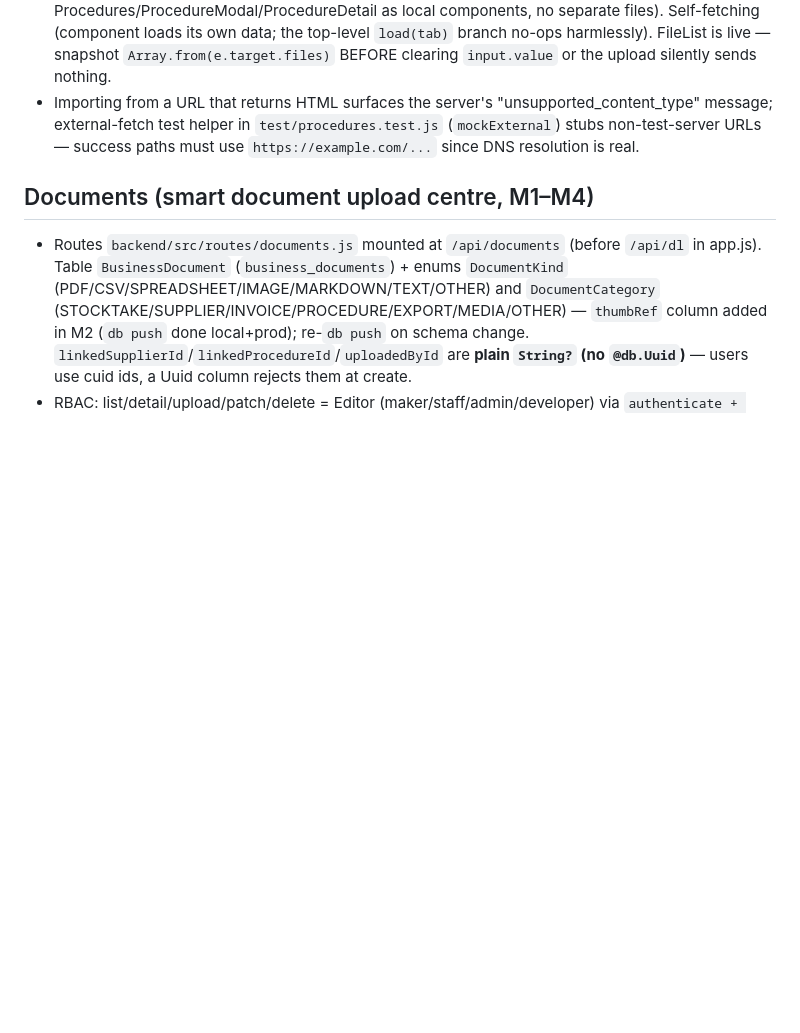
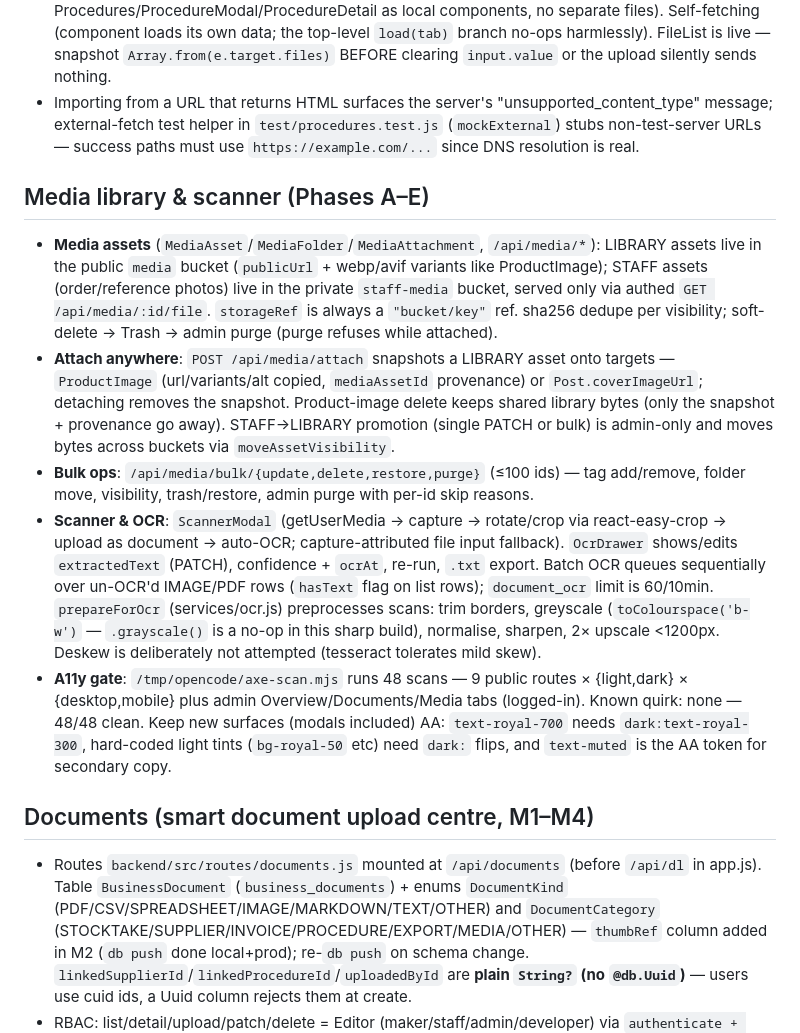
Before and after one commit to ausgreekdev-cpu/Krystals-Flower-Kreations, a Markdown page: AGENTS.md, the part around the change. Drawn GitHub-style; blank space fills up the shorter version.

Commit message:
docs: media library & scanner section (Phase A-E)

```diff
--- a/AGENTS.md
+++ b/AGENTS.md
@@ -132,6 +132,14 @@ npm run build       # Vite build + PWA
 - Admin UI is inline in `frontend/src/pages/Admin.jsx` (house convention — Procedures/ProcedureModal/ProcedureDetail as local components, no separate files). Self-fetching (component loads its own data; the top-level `load(tab)` branch no-ops harmlessly). FileList is live — snapshot `Array.from(e.target.files)` BEFORE clearing `input.value` or the upload silently sends nothing.
 - Importing from a URL that returns HTML surfaces the server's "unsupported_content_type" message; external-fetch test helper in `test/procedures.test.js` (`mockExternal`) stubs non-test-server URLs — success paths must use `https://example.com/...` since DNS resolution is real.
 
+## Media library & scanner (Phases A–E)
+
+- **Media assets** (`MediaAsset`/`MediaFolder`/`MediaAttachment`, `/api/media/*`): LIBRARY assets live in the public `media` bucket (`publicUrl` + webp/avif variants like ProductImage); STAFF assets (order/reference photos) live in the private `staff-media` bucket, served only via authed `GET /api/media/:id/file`. `storageRef` is always a `"bucket/key"` ref. sha256 dedupe per visibility; soft-delete → Trash → admin purge (purge refuses while attached).
+- **Attach anywhere**: `POST /api/media/attach` snapshots a LIBRARY asset onto targets — `ProductImage` (url/variants/alt copied, `mediaAssetId` provenance) or `Post.coverImageUrl`; detaching removes the snapshot. Product-image delete keeps shared library bytes (only the snapshot + provenance go away). STAFF→LIBRARY promotion (single PATCH or bulk) is admin-only and moves bytes across buckets via `moveAssetVisibility`.
+- **Bulk ops**: `/api/media/bulk/{update,delete,restore,purge}` (≤100 ids) — tag add/remove, folder move, visibility, trash/restore, admin purge with per-id skip reasons.
+- **Scanner & OCR**: `ScannerModal` (getUserMedia → capture → rotate/crop via react-easy-crop → upload as document → auto-OCR; capture-attributed file input fallback). `OcrDrawer` shows/edits `extractedText` (PATCH), confidence + `ocrAt`, re-run, `.txt` export. Batch OCR queues sequentially over un-OCR'd IMAGE/PDF rows (`hasText` flag on list rows); `document_ocr` limit is 60/10min. `prepareForOcr` (services/ocr.js) preprocesses scans: trim borders, greyscale (`toColourspace('b-w')` — `.grayscale()` is a no-op in this sharp build), normalise, sharpen, 2× upscale <1200px. Deskew is deliberately not attempted (tesseract tolerates mild skew).
+- **A11y gate**: `/tmp/opencode/axe-scan.mjs` runs 48 scans — 9 public routes × {light,dark} × {desktop,mobile} plus admin Overview/Documents/Media tabs (logged-in). Known quirk: none — 48/48 clean. Keep new surfaces (modals included) AA: `text-royal-700` needs `dark:text-royal-300`, hard-coded light tints (`bg-royal-50` etc) need `dark:` flips, and `text-muted` is the AA token for secondary copy.
+
 ## Documents (smart document upload centre, M1–M4)
 
 - Routes `backend/src/routes/documents.js` mounted at `/api/documents` (before `/api/dl` in app.js). Table `BusinessDocument` (`business_documents`) + enums `DocumentKind` (PDF/CSV/SPREADSHEET/IMAGE/MARKDOWN/TEXT/OTHER) and `DocumentCategory` (STOCKTAKE/SUPPLIER/INVOICE/PROCEDURE/EXPORT/MEDIA/OTHER) — `thumbRef` column added in M2 (`db push` done local+prod); re-`db push` on schema change. `linkedSupplierId`/`linkedProcedureId`/`uploadedById` are **plain `String?` (no `@db.Uuid`)** — users use cuid ids, a Uuid column rejects them at create.
```
